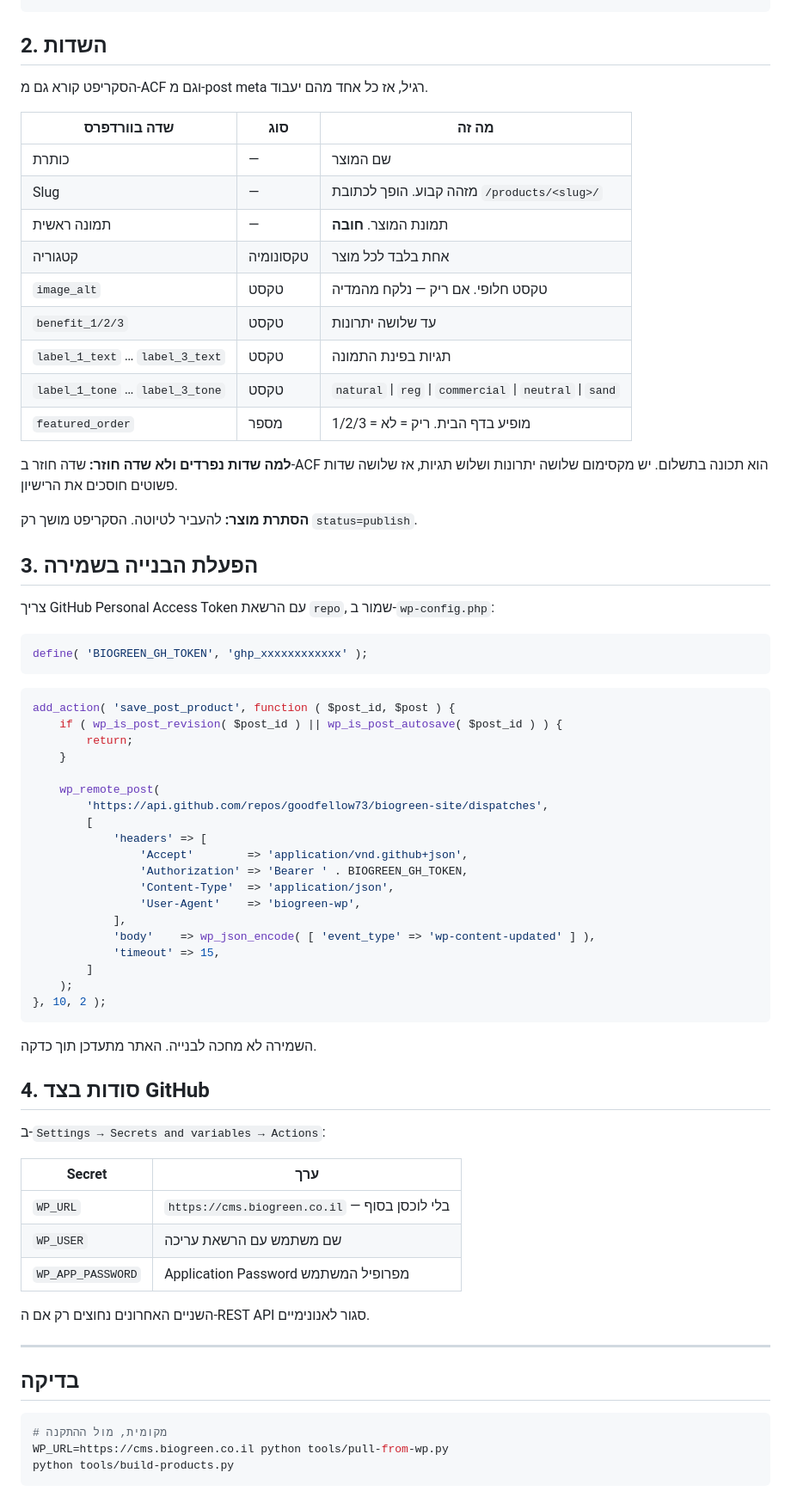
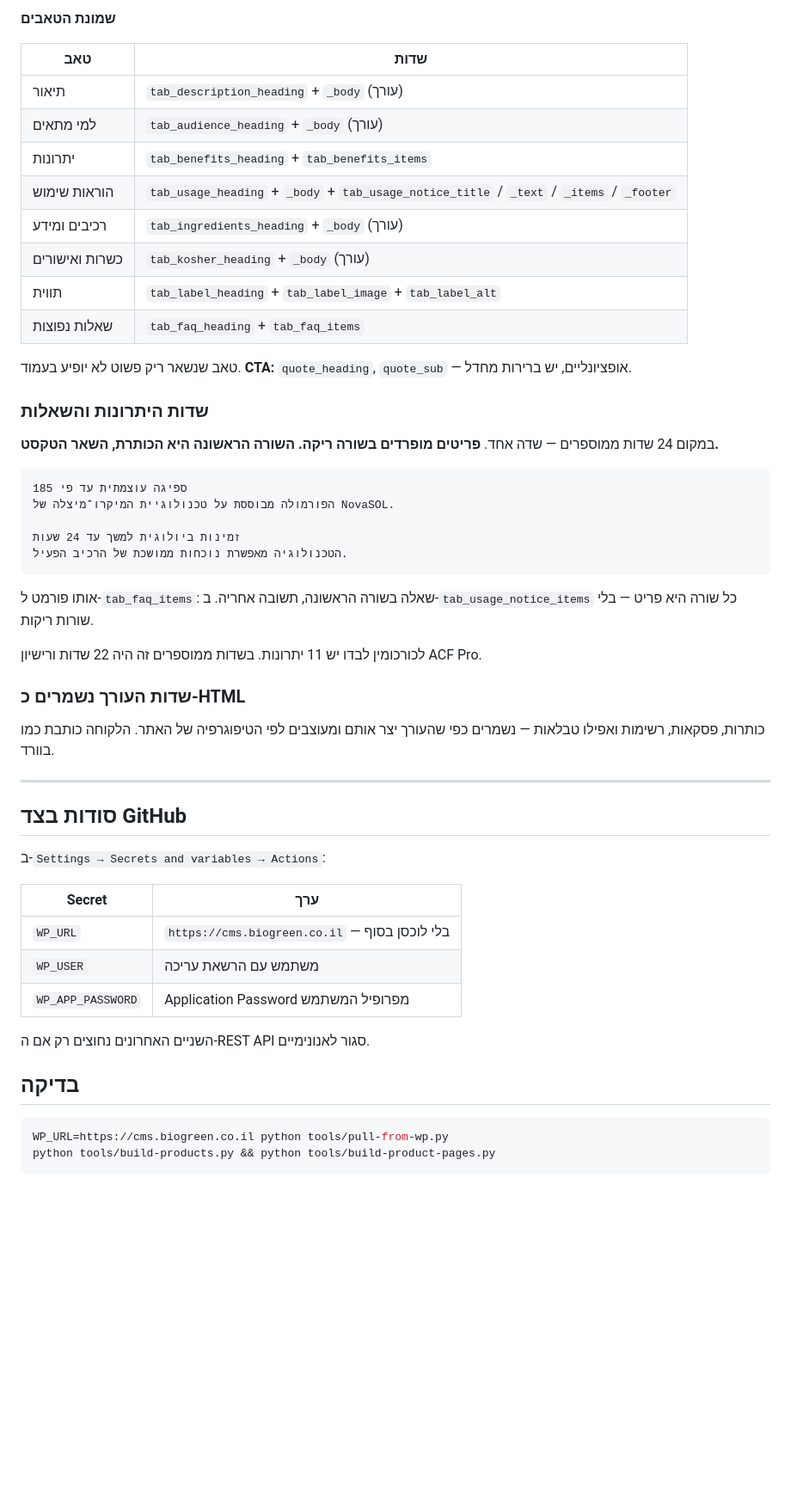
Before and after one commit to goodfellow73/biogreen-site, a Markdown page: tools/wordpress-setup.md, the part around one of its changes. Shown at 86% size. GitHub-like rendering; blank space fills up the shorter version.

````diff
--- a/tools/wordpress-setup.md
+++ b/tools/wordpress-setup.md
@@ -34,77 +66,60 @@ add_action( 'init', function () {
+**שמונת הטאבים**
+
+| טאב | שדות |
+|---|---|
+| תיאור | `tab_description_heading` + `_body` (עורך) |
+| למי מתאים | `tab_audience_heading` + `_body` (עורך) |
+| יתרונות | `tab_benefits_heading` + `tab_benefits_items` |
+| הוראות שימוש | `tab_usage_heading` + `_body` + `tab_usage_notice_title` / `_text` / `_items` / `_footer` |
+| רכיבים ומידע | `tab_ingredients_heading` + `_body` (עורך) |
+| כשרות ואישורים | `tab_kosher_heading` + `_body` (עורך) |
+| תווית | `tab_label_heading` + `tab_label_image` + `tab_label_alt` |
+| שאלות נפוצות | `tab_faq_heading` + `tab_faq_items` |
+
+טאב שנשאר ריק פשוט לא יופיע בעמוד.
+**CTA:** `quote_heading`, `quote_sub` — אופציונליים, יש ברירות מחדל.
+
+### שדות היתרונות והשאלות
+
+במקום 24 שדות ממוספרים — שדה אחד. **פריטים מופרדים בשורה ריקה. השורה הראשונה
+היא הכותרת, השאר הטקסט.**
+
+```
+ספיגה עוצמתית עד פי 185
+הפורמולה מבוססת על טכנולוגיית המיקרו־מיצלה של NovaSOL.
+
+זמינות ביולוגית למשך עד 24 שעות
+הטכנולוגיה מאפשרת נוכחות ממושכת של הרכיב הפעיל.
 ```
 
-## 2. השדות
+אותו פורמט ל-`tab_faq_items`: שאלה בשורה הראשונה, תשובה אחריה.
+ב-`tab_usage_notice_items` כל שורה היא פריט — בלי שורות ריקות.
 
-הסקריפט קורא גם מ‑ACF וגם מ‑post meta רגיל, אז כל אחד מהם יעבוד.
+לכורכומין לבדו יש 11 יתרונות. בשדות ממוספרים זה היה 22 שדות ורישיון ACF Pro.
 
-| שדה בוורדפרס | סוג | מה זה |
-|---|---|---|
-| כותרת | — | שם המוצר |
-| Slug | — | מזהה קבוע. הופך לכתובת `/products/<slug>/` |
-| תמונה ראשית | — | תמונת המוצר. **חובה** |
-| קטגוריה | טקסונומיה | אחת בלבד לכל מוצר |
-| `image_alt` | טקסט | טקסט חלופי. אם ריק — נלקח מהמדיה |
-| `benefit_1/2/3` | טקסט | עד שלושה יתרונות |
-| `label_1_text` … `label_3_text` | טקסט | תגיות בפינת התמונה |
-| `label_1_tone` … `label_3_tone` | טקסט | `natural` \| `reg` \| `commercial` \| `neutral` \| `sand` |
-| `featured_order` | מספר | 1/2/3 = מופיע בדף הבית. ריק = לא |
+### שדות העורך נשמרים כ-HTML
 
-**למה שדות נפרדים ולא שדה חוזר:** שדה חוזר ב‑ACF הוא תכונה בתשלום. יש מקסימום
-שלושה יתרונות ושלוש תגיות, אז שלושה שדות פשוטים חוסכים את הרישיון.
+כותרות, פסקאות, רשימות ואפילו טבלאות — נשמרים כפי שהעורך יצר אותם ומעוצבים לפי
+הטיפוגרפיה של האתר. הלקוחה כותבת כמו בוורד.
 
-**הסתרת מוצר:** להעביר לטיוטה. הסקריפט מושך רק `status=publish`.
+---
 
-## 3. הפעלת הבנייה בשמירה
+## סודות בצד GitHub
 
-צריך GitHub Personal Access Token עם הרשאת `repo`, שמור ב‑`wp-config.php`:
-
-```php
-define( 'BIOGREEN_GH_TOKEN', 'ghp_xxxxxxxxxxxx' );
-```
-
-```php
-add_action( 'save_post_product', function ( $post_id, $post ) {
-	if ( wp_is_post_revision( $post_id ) || wp_is_post_autosave( $post_id ) ) {
-		return;
-	}
-
-	wp_remote_post(
-		'https://api.github.com/repos/goodfellow73/biogreen-site/dispatches',
-		[
-			'headers' => [
-				'Accept'        => 'application/vnd.github+json',
-				'Authorization' => 'Bearer ' . BIOGREEN_GH_TOKEN,
-				'Content-Type'  => 'application/json',
-				'User-Agent'    => 'biogreen-wp',
-			],
-			'body'    => wp_json_encode( [ 'event_type' => 'wp-content-updated' ] ),
-			'timeout' => 15,
-		]
-	);
-}, 10, 2 );
-```
-
-השמירה לא מחכה לבנייה. האתר מתעדכן תוך כדקה.
-
-## 4. סודות בצד GitHub
-
-ב‑`Settings → Secrets and variables → Actions`:
+ב-`Settings → Secrets and variables → Actions`:
 
 | Secret | ערך |
 |---|---|
 | `WP_URL` | `https://cms.biogreen.co.il` — בלי לוכסן בסוף |
-| `WP_USER` | שם משתמש עם הרשאת עריכה |
+| `WP_USER` | משתמש עם הרשאת עריכה |
 | `WP_APP_PASSWORD` | Application Password מפרופיל המשתמש |
 
-השניים האחרונים נחוצים רק אם ה‑REST API סגור לאנונימיים.
-
----
+השניים האחרונים נחוצים רק אם ה-REST API סגור לאנונימיים.
 
 ## בדיקה
 
 ```bash
-# מקומית, מול ההתקנה
 WP_URL=https://cms.biogreen.co.il python tools/pull-from-wp.py
-python tools/build-products.py
+python tools/build-products.py && python tools/build-product-pages.py
 ```
 
````
Also changed, not shown: other parts of tools/wordpress-setup.md (+63 -33 lines).
